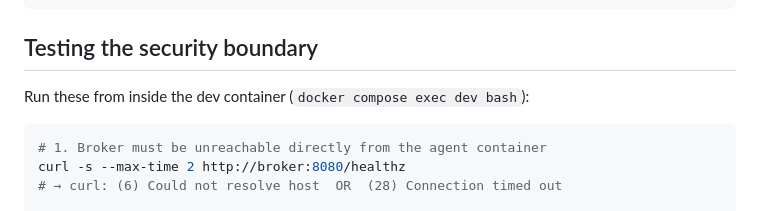
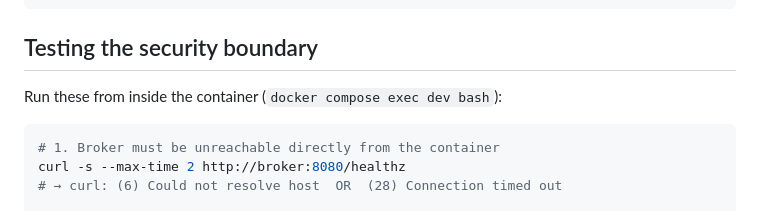
Before and after one commit to lpezet/secure-autonomous-agents, a Markdown page: examples/claude-code/README.md, the part around one of its changes. Drawn GitHub-style.

````diff
--- a/examples/claude-code/README.md
+++ b/examples/claude-code/README.md
@@ -96,10 +107,10 @@ docker compose up -d
 
 ## Testing the security boundary
 
-Run these from inside the dev container (`docker compose exec dev bash`):
+Run these from inside the container (`docker compose exec dev bash`):
 
 ```bash
-# 1. Broker must be unreachable directly from the agent container
+# 1. Broker must be unreachable directly from the container
 curl -s --max-time 2 http://broker:8080/healthz
 # → curl: (6) Could not resolve host  OR  (28) Connection timed out
 
````
Also changed, not shown: other parts of examples/claude-code/README.md (+23 -20 lines), README.md (+3 -3 lines).
